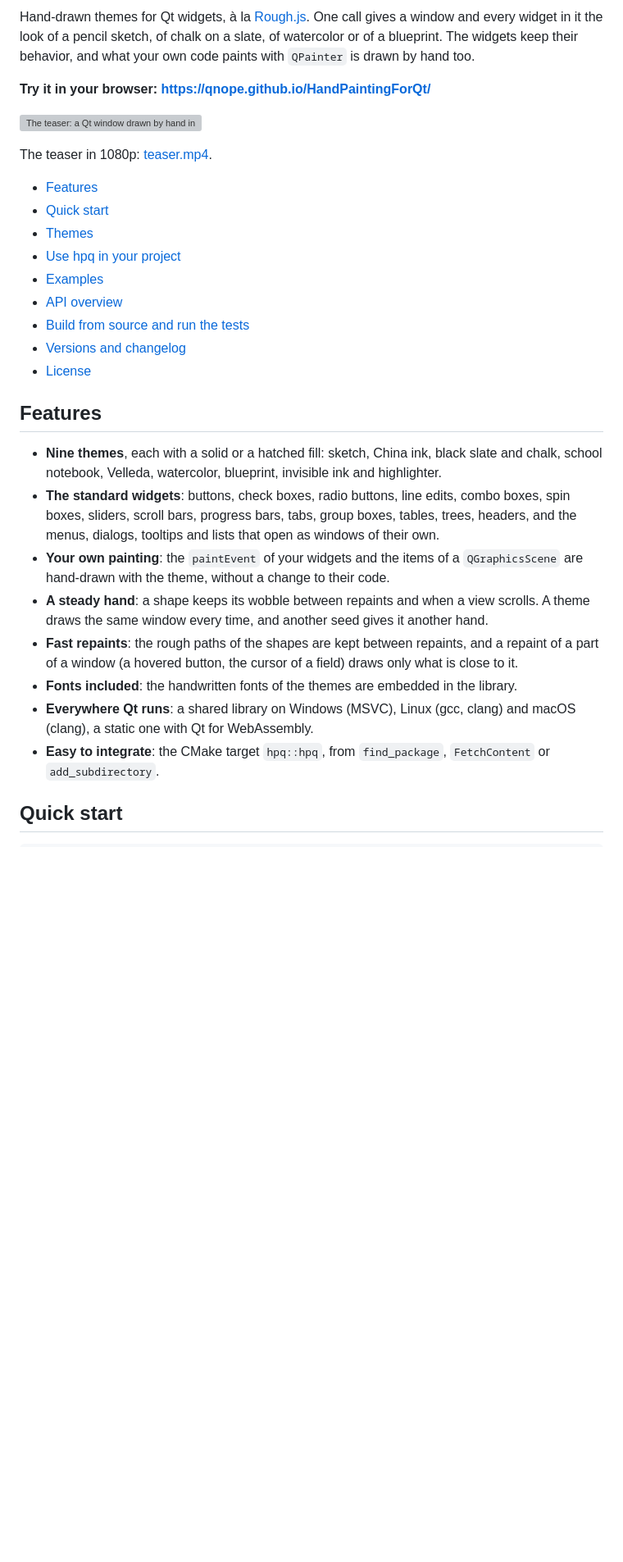
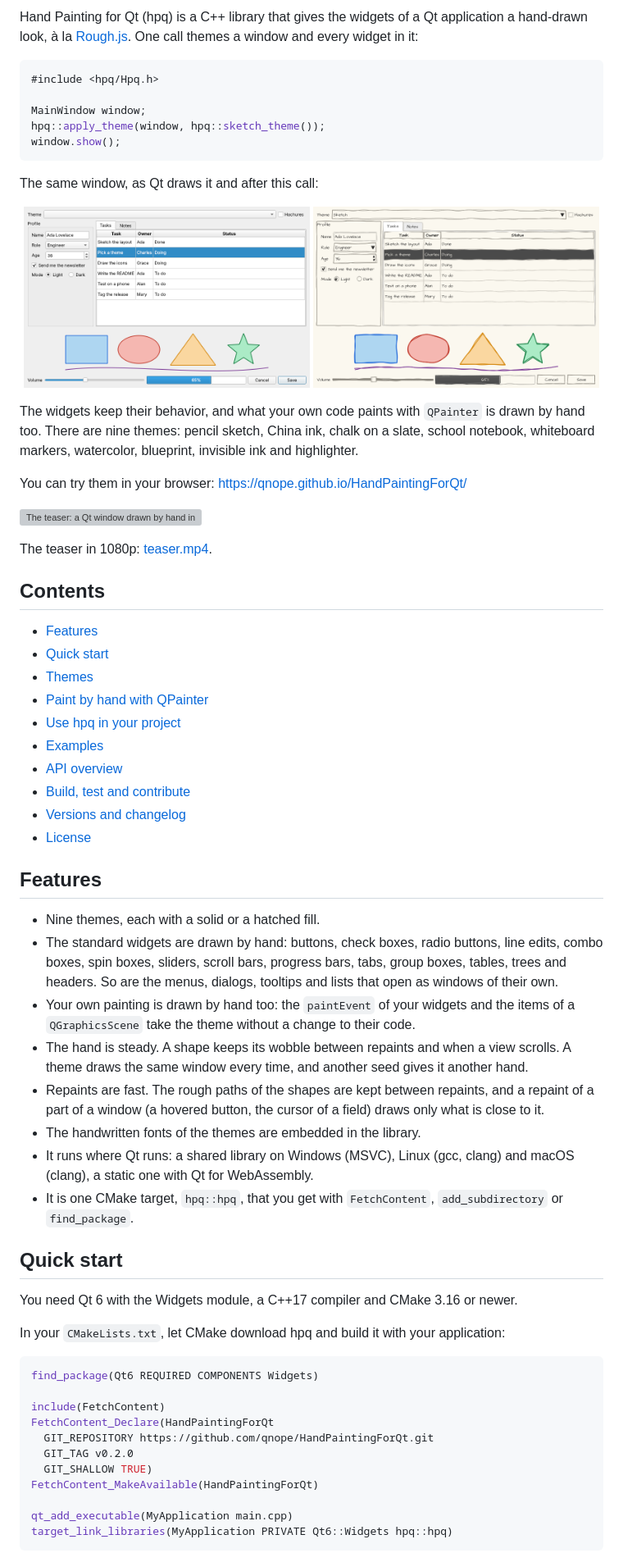
Before and after one commit to qnope/HandPaintingForQt, a Markdown page: README.md, the part around one of its changes. Shown at 82% size. Rendered like a GitHub page; pictures changed too: docs/images/plain.png (added); blank space fills up the shorter version; grey boxes are pictures that could not be loaded.

````diff
--- a/README.md
+++ b/README.md
@@ -7,42 +14,81 @@
 
-Hand-drawn themes for Qt widgets, à la [Rough.js](https://roughjs.com). One call gives a window
-and every widget in it the look of a pencil sketch, of chalk on a slate, of watercolor or of a
-blueprint. The widgets keep their behavior, and what your own code paints with `QPainter` is
-drawn by hand too.
+Hand Painting for Qt (hpq) is a C++ library that gives the widgets of a Qt application a
+hand-drawn look, à la [Rough.js](https://roughjs.com). One call themes a window and every widget
+in it:
 
-**Try it in your browser: https://qnope.github.io/HandPaintingForQt/**
+```cpp
+#include <hpq/Hpq.h>
+
+MainWindow window;
+hpq::apply_theme(window, hpq::sketch_theme());
+window.show();
+```
+
+The same window, as Qt draws it and after this call:
+
+<p align="center">
+  <img src="docs/images/plain.png" width="49%" alt="The window drawn by Qt">
+  <img src="docs/images/sketch.png" width="49%" alt="The same window drawn by hand with the sketch theme">
+</p>
+
+The widgets keep their behavior, and what your own code paints with `QPainter` is drawn by hand
+too. There are nine themes: pencil sketch, China ink, chalk on a slate, school notebook,
+whiteboard markers, watercolor, blueprint, invisible ink and highlighter.
+
+You can try them in your browser: https://qnope.github.io/HandPaintingForQt/
 
 [![The teaser: a Qt window drawn by hand in the nine themes, while a pointer uses its widgets](docs/teaser/teaser.gif)](https://qnope.github.io/HandPaintingForQt/teaser.mp4)
 
 The teaser in 1080p: [teaser.mp4](https://qnope.github.io/HandPaintingForQt/teaser.mp4).
 
+## Contents
+
 - [Features](#features)
 - [Quick start](#quick-start)
 - [Themes](#themes)
+- [Paint by hand with QPainter](#paint-by-hand-with-qpainter)
 - [Use hpq in your project](#use-hpq-in-your-project)
 - [Examples](#examples)
 - [API overview](#api-overview)
-- [Build from source and run the tests](#build-from-source-and-run-the-tests)
+- [Build, test and contribute](#build-test-and-contribute)
 - [Versions and changelog](#versions-and-changelog)
 - [License](#license)
 
 ## Features
 
-- **Nine themes**, each with a solid or a hatched fill: sketch, China ink, black slate and
-  chalk, school notebook, Velleda, watercolor, blueprint, invisible ink and highlighter.
-- **The standard widgets**: buttons, check boxes, radio buttons, line edits, combo boxes, spin
-  boxes, sliders, scroll bars, progress bars, tabs, group boxes, tables, trees, headers, and
-  the menus, dialogs, tooltips and lists that open as windows of their own.
-- **Your own painting**: the `paintEvent` of your widgets and the items of a `QGraphicsScene`
-  are hand-drawn with the theme, without a change to their code.
-- **A steady hand**: a shape keeps its wobble between repaints and when a view scrolls. A
-  theme draws the same window every time, and another seed gives it another hand.
-- **Fast repaints**: the rough paths of the shapes are kept between repaints, and a repaint of
+- Nine themes, each with a solid or a hatched fill.
+- The standard widgets are drawn by hand: buttons, check boxes, radio buttons, line edits, combo
+  boxes, spin boxes, sliders, scroll bars, progress bars, tabs, group boxes, tables, trees and
+  headers. So are the menus, dialogs, tooltips and lists that open as windows of their own.
+- Your own painting is drawn by hand too: the `paintEvent` of your widgets and the items of a
+  `QGraphicsScene` take the theme without a change to their code.
+- The hand is steady. A shape keeps its wobble between repaints and when a view scrolls. A theme
+  draws the same window every time, and another seed gives it another hand.
+- Repaints are fast. The rough paths of the shapes are kept between repaints, and a repaint of
   a part of a window (a hovered button, the cursor of a field) draws only what is close to it.
-- **Fonts included**: the handwritten fonts of the themes are embedded in the library.
-- **Everywhere Qt runs**: a shared library on Windows (MSVC), Linux (gcc, clang) and macOS
+- The handwritten fonts of the themes are embedded in the library.
+- It runs where Qt runs: a shared library on Windows (MSVC), Linux (gcc, clang) and macOS
   (clang), a static one with Qt for WebAssembly.
-- **Easy to integrate**: the CMake target `hpq::hpq`, from `find_package`, `FetchContent` or
-  `add_subdirectory`.
+- It is one CMake target, `hpq::hpq`, that you get with `FetchContent`, `add_subdirectory` or
+  `find_package`.
 
 ## Quick start
+
+You need Qt 6 with the Widgets module, a C++17 compiler and CMake 3.16 or newer.
+
+In your `CMakeLists.txt`, let CMake download hpq and build it with your application:
+
+```cmake
+find_package(Qt6 REQUIRED COMPONENTS Widgets)
+
+include(FetchContent)
+FetchContent_Declare(HandPaintingForQt
+  GIT_REPOSITORY https://github.com/qnope/HandPaintingForQt.git
+  GIT_TAG v0.2.0
+  GIT_SHALLOW TRUE)
+FetchContent_MakeAvailable(HandPaintingForQt)
+
+qt_add_executable(MyApplication main.cpp)
+target_link_libraries(MyApplication PRIVATE Qt6::Widgets hpq::hpq)
+```
+
````
Also changed, not shown: other parts of README.md (+94 -116 lines), CHANGELOG.md (+7 -0 lines), CLAUDE.md (+7 -2 lines), CONTRIBUTING.md (added, +133 -0 lines), docs/logo/icon.png (added), docs/logo/logo-dark.png (added), docs/logo/logo.png (added), 4 other files.
